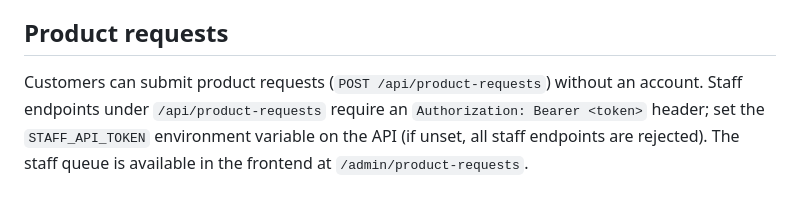
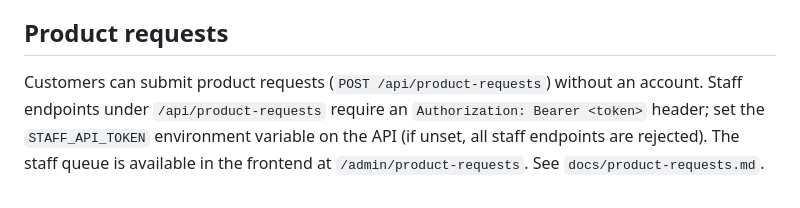
Before and after one commit to winslettn/ubiquitous-dev-workshop-public, a Markdown page: src/README.md, the part around the change. Rendered like a GitHub page.

Commit message:
Document product requests feature
Co-authored-by: winslettn <228525356+winslettn@users.noreply.github.com>

```diff
--- a/src/README.md
+++ b/src/README.md
@@ -141,4 +141,4 @@ This code is used as the foundation for the dev-workshops training platform, whi
 
 ## Product requests
 
-Customers can submit product requests (`POST /api/product-requests`) without an account. Staff endpoints under `/api/product-requests` require an `Authorization: Bearer <token>` header; set the `STAFF_API_TOKEN` environment variable on the API (if unset, all staff endpoints are rejected). The staff queue is available in the frontend at `/admin/product-requests`.
+Customers can submit product requests (`POST /api/product-requests`) without an account. Staff endpoints under `/api/product-requests` require an `Authorization: Bearer <token>` header; set the `STAFF_API_TOKEN` environment variable on the API (if unset, all staff endpoints are rejected). The staff queue is available in the frontend at `/admin/product-requests`. See `docs/product-requests.md`.
```
Also changed, not shown: src/docs/architecture.md (+2 -0 lines), src/docs/product-requests.md (added, +65 -0 lines).
